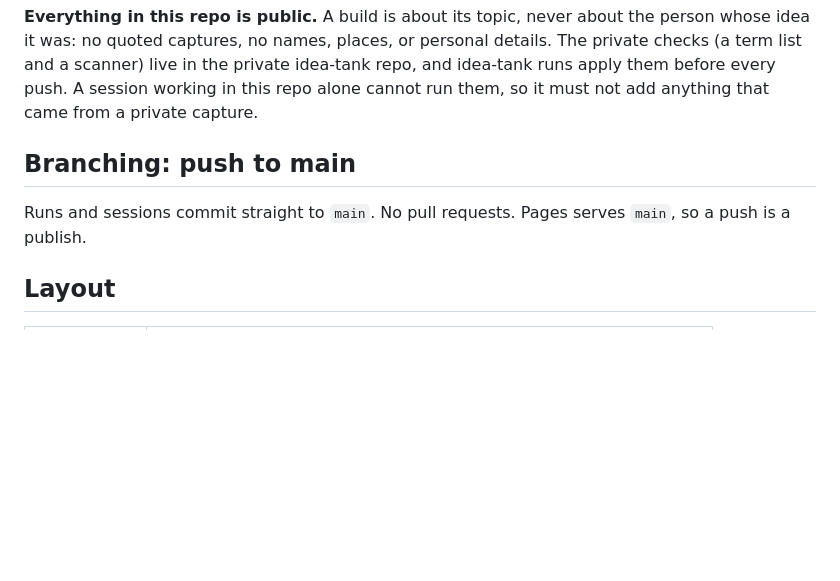
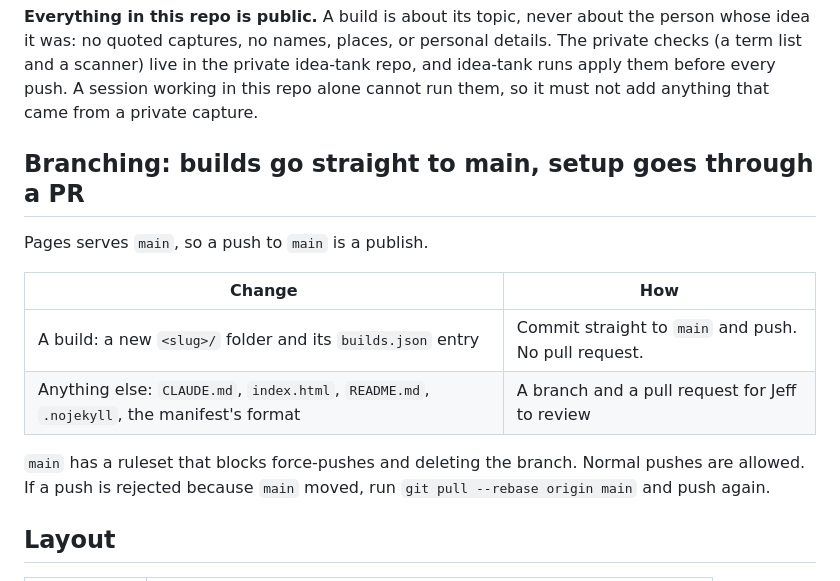
Before and after one commit to jkastl/tidepool, a Markdown page: CLAUDE.md, the part around the change. GitHub-like rendering; blank space fills up the shorter version.

Commit message:
Builds push straight to main; setup changes go through a PR
Pages serves main, so a build commit is the publish. Documents the
existing ruleset on main (blocks force-push and deletion only) so runs
know normal pushes are expected to work.

Co-Authored-By: Claude Opus 5.5 <noreply@anthropic.com>
Claude-Session: https://claude.ai/code/session_01BVsg5tWjXWfgSfY3VfDqiV

```diff
--- a/CLAUDE.md
+++ b/CLAUDE.md
@@ -13,10 +13,18 @@ private idea-tank repo, and idea-tank runs apply them before every push. A
 session working in this repo alone cannot run them, so it must not add
 anything that came from a private capture.
 
-## Branching: push to main
+## Branching: builds go straight to main, setup goes through a PR
 
-Runs and sessions commit straight to `main`. No pull requests. Pages serves
-`main`, so a push is a publish.
+Pages serves `main`, so a push to `main` is a publish.
+
+| Change | How |
+| --- | --- |
+| A build: a new `<slug>/` folder and its `builds.json` entry | Commit straight to `main` and push. No pull request. |
+| Anything else: `CLAUDE.md`, `index.html`, `README.md`, `.nojekyll`, the manifest's format | A branch and a pull request for Jeff to review |
+
+`main` has a ruleset that blocks force-pushes and deleting the branch. Normal
+pushes are allowed. If a push is rejected because `main` moved, run
+`git pull --rebase origin main` and push again.
 
 ## Layout
 
```
